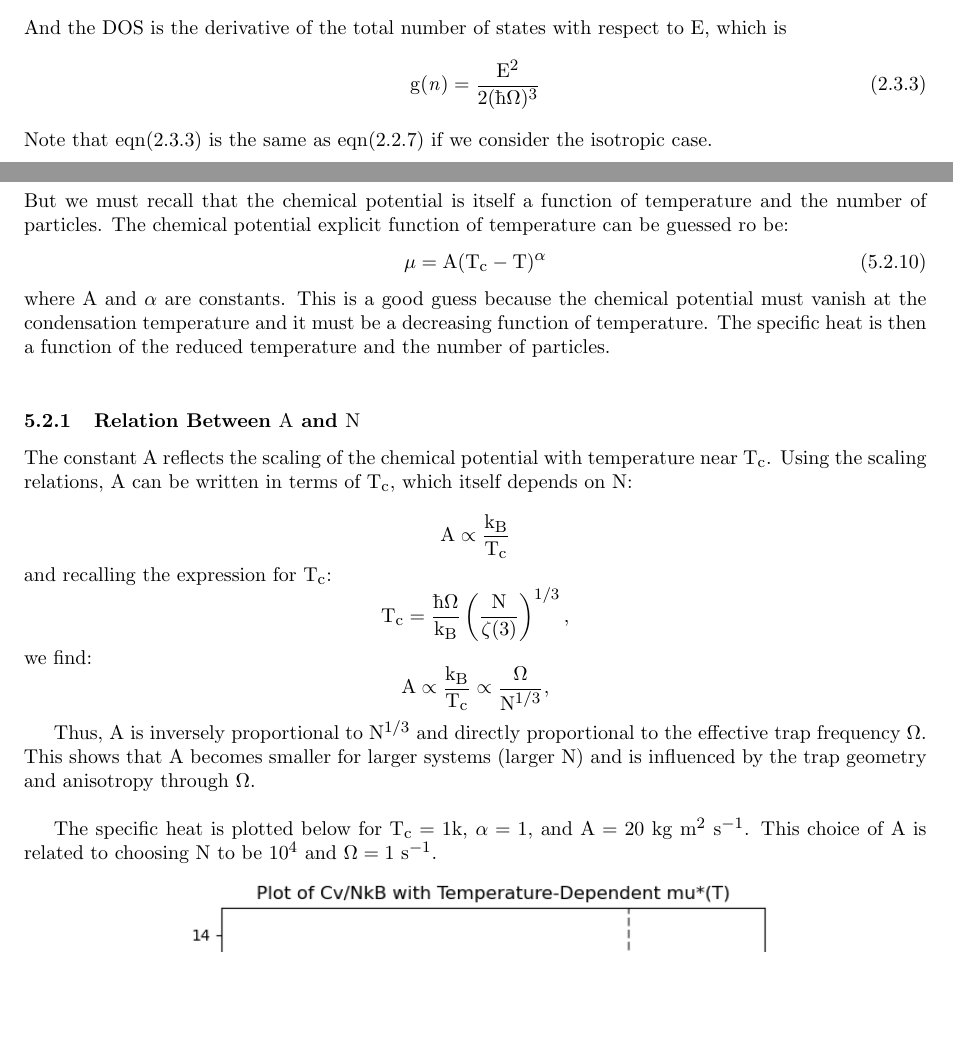
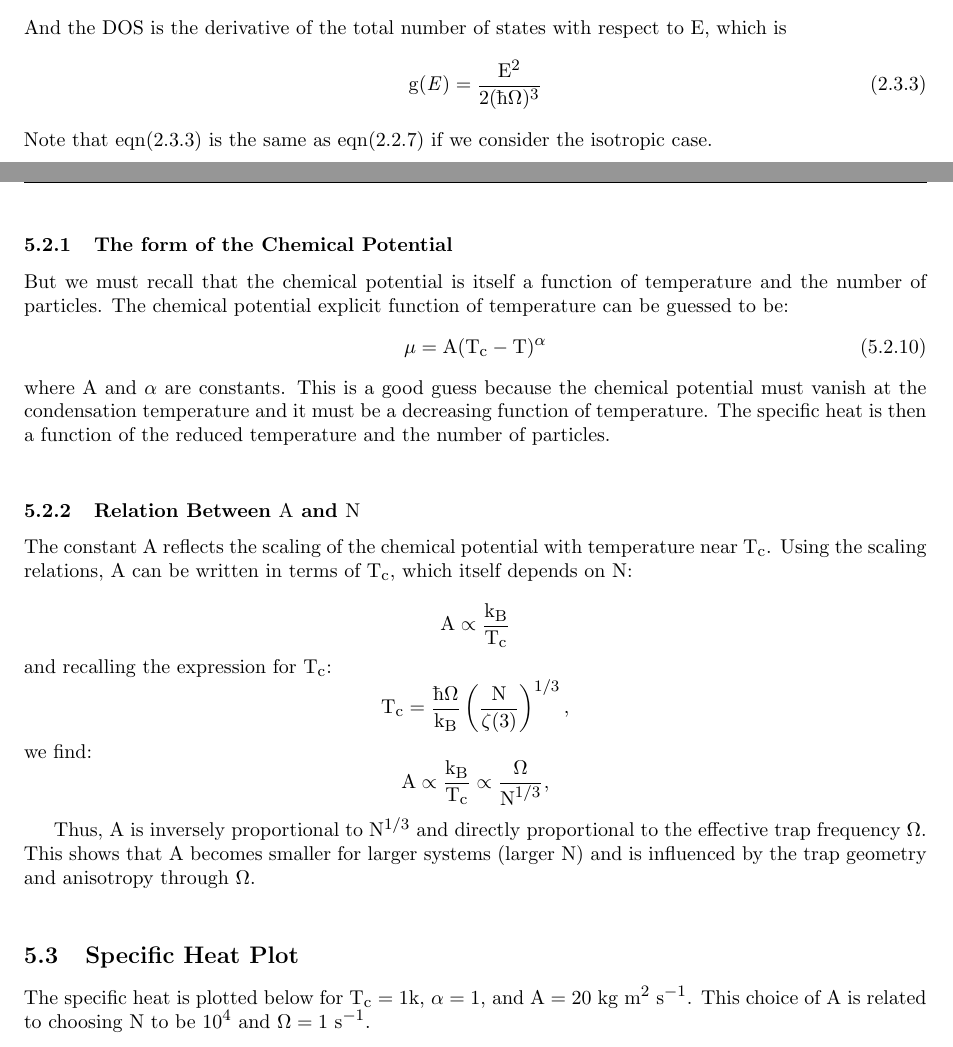
Before and after one commit to YoussefYasser314/PEU-311---Project, a LaTeX paper (Exploration of Bose-Einstein Condensation in Harmonic Potential Traps.tex): two parts of pages 6 and 10 of 11, joined at a grey line, cut so that both start at the same text, the shorter picture padded with empty space. Compiled offline with pdfLaTeX.

Commit message:
Updated the LaTeX document with new content

```diff
--- a/Exploration of Bose-Einstein Condensation in Harmonic Potential Traps.tex
+++ b/Exploration of Bose-Einstein Condensation in Harmonic Potential Traps.tex
@@ -278,7 +278,7 @@ Now let us define the geometric mean of the frequencies
 \end{equation}
 And the DOS is the derivative of the total number of states with respect to E, which is
 \begin{equation}
-    g(\mathit{n}) = \frac{E^2}{2(\hbar\Omega)^3}
+    g(\mathit{E}) = \frac{E^2}{2(\hbar\Omega)^3}
 \end{equation}
 Note that eqn(2.3.3) is the same as eqn(2.2.7) if we consider the isotropic case.
 
@@ -404,7 +404,8 @@ Therefore we have the specific heat:
 \frac{3 \zeta(4) }{\zeta(3)} \left( 4x^3 + \mu^* x^2 \right) \exp\left(-\frac{\mu^*}{x}\right) & \text{if } x > 1.
 \end{cases}
 \end{equation}
-But we must recall that the chemical potential is itself a function of temperature and the number of particles. The chemical potential explicit function of temperature can be guessed ro be:
+\subsubsection{The form of the Chemical Potential}
+But we must recall that the chemical potential is itself a function of temperature and the number of particles. The chemical potential explicit function of temperature can be guessed to be:
 \begin{equation}
     \mu = A (T_c - T)^{\alpha}
 \end{equation}
@@ -427,7 +428,7 @@ A \propto \frac{k_B}{T_c}  \propto \frac{\Omega}{N^{1/3}},
 
 Thus, \(A\) is inversely proportional to \(N^{1/3}\) and directly proportional to the effective trap frequency \(\Omega\). This shows that \(A\) becomes smaller for larger systems (larger \(N\)) and is influenced by the trap geometry and anisotropy through \(\Omega\).\\
 
-
+\subsection{Specific Heat Plot}
 The specific heat is plotted below for  $T_c = 1k$, $\alpha = 1$, and $A = 20\ kg\ m^2\ s^{-1}$. This choice of A is related to choosing N to be $10^{4}$ and $\Omega = 1\ s^{-1}$.
 \begin{center}
     \includegraphics[width=0.7\textwidth]{output.png}
```
Also changed, not shown: Exploration of Bose-Einstein Condensation in Harmonic Potential Traps.pdf, Exploration of Bose-Einstein Condensation in Harmonic Potential Traps.tex (4 more changed lines), 6 other files.
